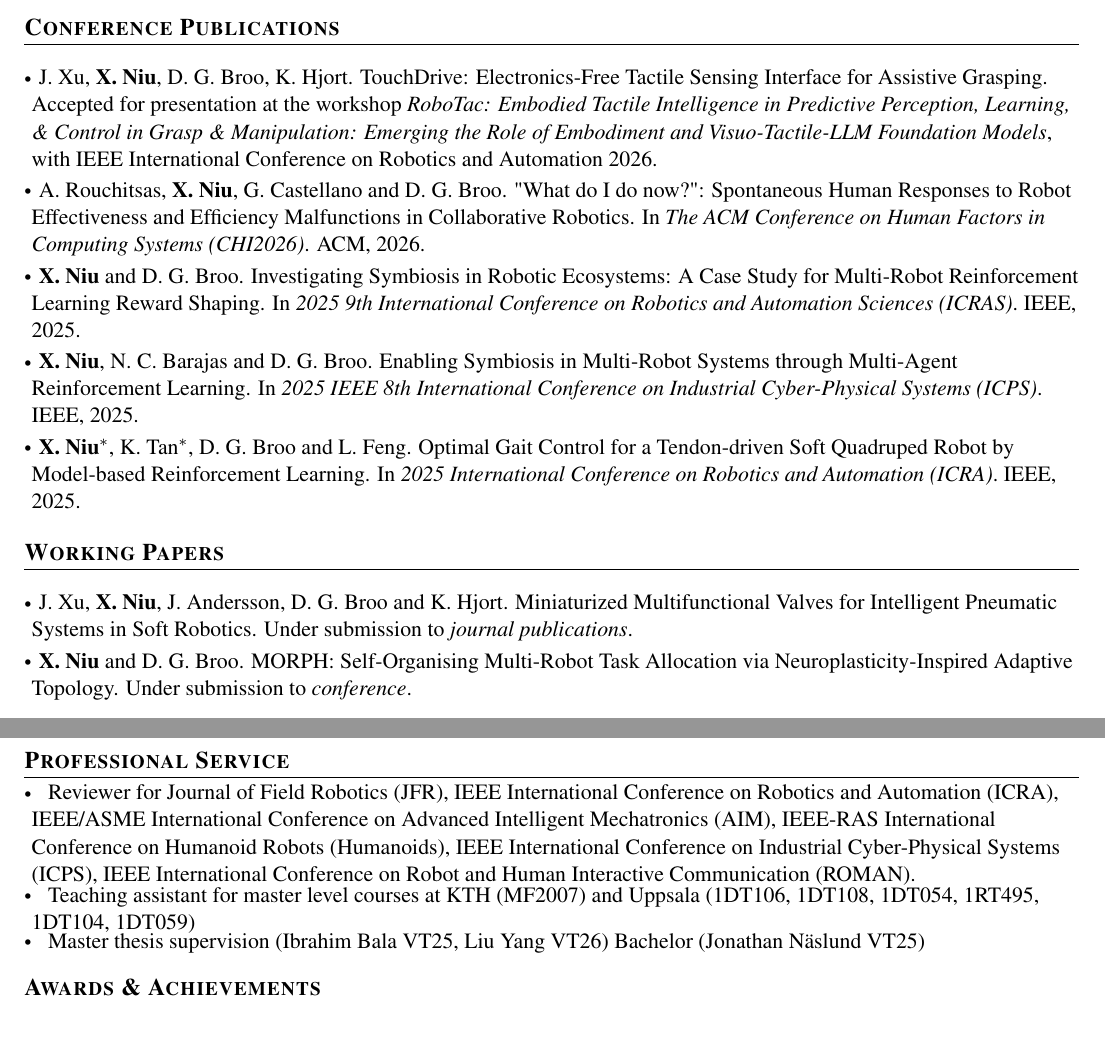
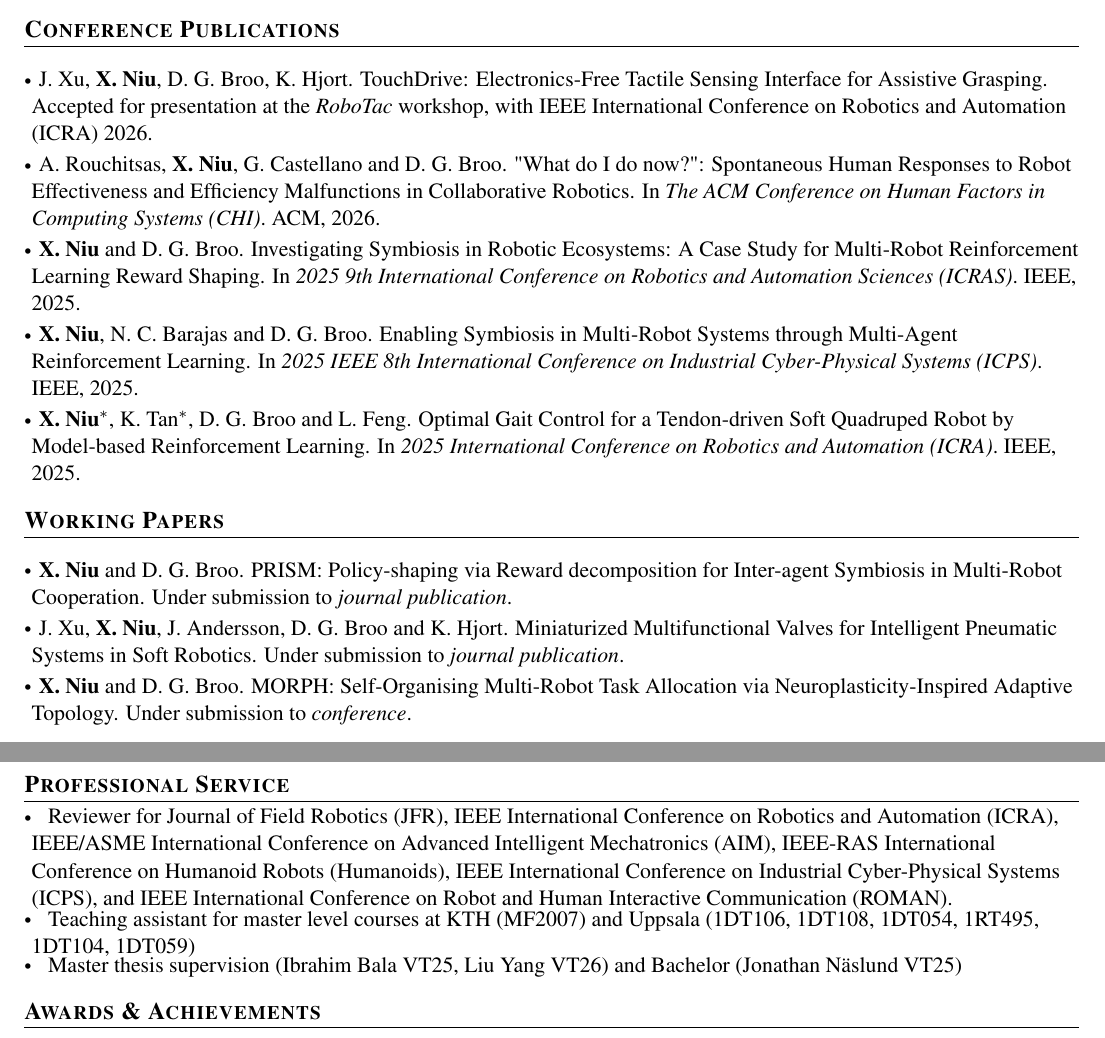
Before and after one commit to n7729697/CV_NIU_Xuezhi, a LaTeX document (main.tex): two parts of pages 1 and 2 of 2, joined at a grey line, cut so that both start at the same text. Compiled offline with pdfLaTeX.

Commit message:
Updates from Overleaf

```diff
--- a/main.tex
+++ b/main.tex
@@ -197,8 +197,8 @@
 \section{\textbf{Conference Publications}}
 \resumeSubHeadingListStart
 \vspace{3mm}
-  \item \hspace{0.3mm} J. Xu, \textbf{X. Niu}, D. G. Broo, K. Hjort. TouchDrive: Electronics-Free Tactile Sensing Interface for Assistive Grasping. Accepted for presentation at the workshop \textit{RoboTac: Embodied Tactile Intelligence in Predictive Perception, Learning, \& Control in Grasp \& Manipulation: Emerging the Role of Embodiment and Visuo-Tactile-LLM Foundation Models}, with IEEE International Conference on Robotics and Automation 2026.
-  \item \hspace{0.3mm} A. Rouchitsas, \textbf{X. Niu}, G. Castellano and D. G. Broo. "What do I do now?": Spontaneous Human Responses to Robot Effectiveness and Efficiency Malfunctions in Collaborative Robotics. In \textit{The ACM Conference on Human Factors in Computing Systems (CHI2026)}. ACM, 2026.
+  \item \hspace{0.3mm} J. Xu, \textbf{X. Niu}, D. G. Broo, K. Hjort. TouchDrive: Electronics-Free Tactile Sensing Interface for Assistive Grasping. Accepted for presentation at the \textit{RoboTac} workshop, with IEEE International Conference on Robotics and Automation (ICRA) 2026.
+  \item \hspace{0.3mm} A. Rouchitsas, \textbf{X. Niu}, G. Castellano and D. G. Broo. "What do I do now?": Spontaneous Human Responses to Robot Effectiveness and Efficiency Malfunctions in Collaborative Robotics. In \textit{The ACM Conference on Human Factors in Computing Systems (CHI)}. ACM, 2026.
   \item \hspace{0.3mm} \textbf{X. Niu} and D. G. Broo. Investigating Symbiosis in Robotic Ecosystems: A Case Study for Multi-Robot Reinforcement Learning Reward Shaping. In \textit{2025 9th International Conference on Robotics and Automation Sciences (ICRAS)}. IEEE, 2025.
   \item \hspace{0.3mm} \textbf{X. Niu}, N. C. Barajas and D. G. Broo. Enabling Symbiosis in Multi-Robot Systems through Multi-Agent Reinforcement Learning. In \textit{2025 IEEE 8th International Conference on Industrial Cyber-Physical Systems (ICPS)}. IEEE, 2025.
   \item \hspace{0.3mm} \textbf{X. Niu}$^*$, K. Tan$^*$, D. G. Broo and L. Feng. Optimal Gait Control for a Tendon-driven Soft Quadruped Robot by Model-based Reinforcement Learning. In \textit{2025 International Conference on Robotics and Automation (ICRA)}. IEEE, 2025.
@@ -208,7 +208,8 @@
 \section{\textbf{Working Papers}}
 \resumeSubHeadingListStart
 \vspace{3mm}
-  \item \hspace{0.3mm} J. Xu, \textbf{X. Niu}, J. Andersson, D. G. Broo and K. Hjort. Miniaturized Multifunctional Valves for Intelligent Pneumatic Systems in Soft Robotics. Under submission to \textit{journal publications}.
+  \item \hspace{0.3mm} \textbf{X. Niu} and D. G. Broo. PRISM: Policy-shaping via Reward decomposition for Inter-agent Symbiosis in Multi-Robot Cooperation. Under submission to \textit{journal publication}.
+  \item \hspace{0.3mm} J. Xu, \textbf{X. Niu}, J. Andersson, D. G. Broo and K. Hjort. Miniaturized Multifunctional Valves for Intelligent Pneumatic Systems in Soft Robotics. Under submission to \textit{journal publication}.
   \item \hspace{0.3mm} \textbf{X. Niu} and D. G. Broo. MORPH: Self-Organising Multi-Robot Task Allocation via Neuroplasticity-Inspired Adaptive Topology. Under submission to \textit{conference}.
   % \item \hspace{0.3mm} J. Xu, \textbf{X. Niu}, D. G. Broo and K. Hjort. Electronic-free Pneumatic Interface for Sensorimotor Human-Robot Interaction. Submitted to \textit{International Conference on Robotics and Automation (ICRA2026)}.
 \resumeSubHeadingListEnd
@@ -226,11 +227,11 @@
 %-----------Positions of Responsibility-----------------
 \section{\textbf{Professional Service}}
 \resumeSubHeadingListStart
-  \item \hspace{0.5em} Reviewer for Journal of Field Robotics (JFR), IEEE International Conference on Robotics and Automation (ICRA), IEEE/ASME International Conference on Advanced Intelligent Mechatronics (AIM), IEEE-RAS International Conference on Humanoid Robots (Humanoids), IEEE International Conference on Industrial Cyber-Physical Systems (ICPS), IEEE International Conference on Robot and Human Interactive Communication (ROMAN).
+  \item \hspace{0.5em} Reviewer for Journal of Field Robotics (JFR), IEEE International Conference on Robotics and Automation (ICRA), IEEE/ASME International Conference on Advanced Intelligent Mechatronics (AIM), IEEE-RAS International Conference on Humanoid Robots (Humanoids), IEEE International Conference on Industrial Cyber-Physical Systems (ICPS), and IEEE International Conference on Robot and Human Interactive Communication (ROMAN).
   \vspace{-0.5em}
   \item \hspace{0.5em} Teaching assistant for master level courses at KTH (\href{https://www.kth.se/student/kurser/kurs/MF2007}{MF2007}) and Uppsala (\href{https://www.uu.se/en/study/course?query=1DT106}{1DT106}, \href{https://www.uu.se/en/study/course?query=1DT108}{1DT108}, \href{https://www.uu.se/en/study/course?query=1DT054}{1DT054},
   \href{https://www.uu.se/en/study/course?query=1RT495}{1RT495}, \href{https://www.uu.se/en/study/course?query=1DT104}{1DT104}, \href{https://www.uu.se/en/study/course?query=1DT059}{1DT059})
-  \vspace{-0.6em}\item \hspace{0.5em} Master thesis supervision (\href{https://urn.kb.se/resolve?urn=urn:nbn:se:uu:diva-562947}{Ibrahim Bala} VT25, \href{https://urn.kb.se/resolve?urn=urn:nbn:se:uu:diva-590526}{Liu Yang} VT26) Bachelor (\href{https://urn.kb.se/resolve?urn=urn:nbn:se:uu:diva-564141}{Jonathan N\"{a}slund} VT25)
+  \vspace{-0.6em}\item \hspace{0.5em} Master thesis supervision (\href{https://urn.kb.se/resolve?urn=urn:nbn:se:uu:diva-562947}{Ibrahim Bala VT25}, \href{https://urn.kb.se/resolve?urn=urn:nbn:se:uu:diva-590526}{Liu Yang VT26}) and Bachelor (\href{https://urn.kb.se/resolve?urn=urn:nbn:se:uu:diva-564141}{Jonathan N\"{a}slund VT25})
   % \vspace{-0.6em}\item \hspace{0.5em} Teaching assistant for undergraduate level courses at CityU (\href{https://www.cityu.edu.hk/catalogue/ug/current/course/PHY1201.htm}{AP1201})
   \vspace{-0.6em}
 \resumeSubHeadingListEnd
```
